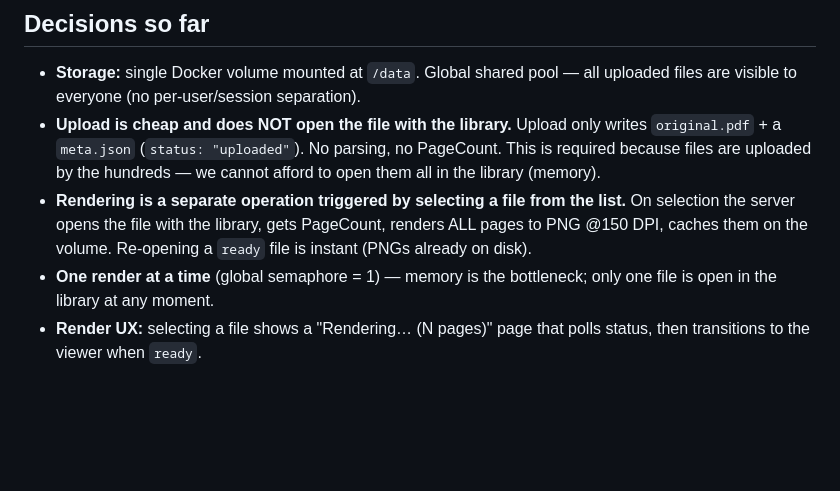
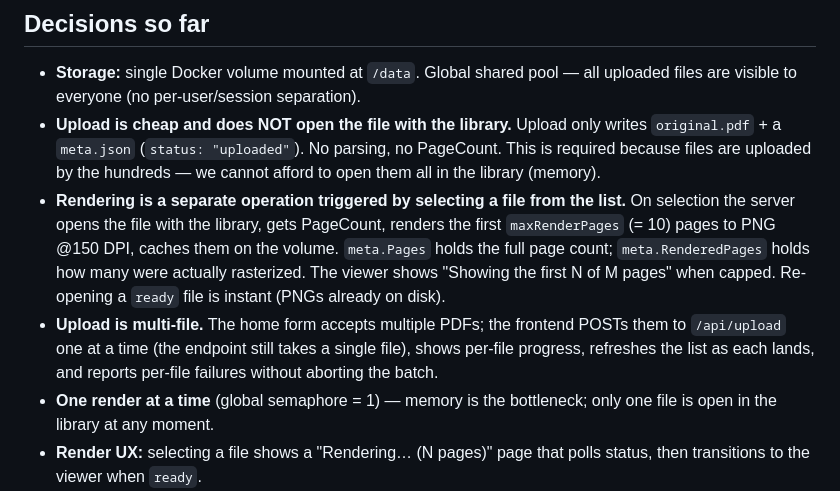
Before and after one commit to kaferi/pdf-foss-go-demo, a Markdown page: CLAUDE.md, the part around the change. Rendered like a GitHub page; blank space fills up the shorter version.

Commit message:
docs: note 10-page render cap and multi-file upload in CLAUDE.md
Co-Authored-By: Claude Opus 4.8 <noreply@anthropic.com>

```diff
--- a/CLAUDE.md
+++ b/CLAUDE.md
@@ -28,8 +28,15 @@ tag) because raster rendering (`Page.RenderPNG` / `Page.RenderImage`) exists in
   cannot afford to open them all in the library (memory).
 - **Rendering is a separate operation triggered by selecting a file from the
   list.** On selection the server opens the file with the library, gets
-  PageCount, renders ALL pages to PNG @150 DPI, caches them on the volume.
-  Re-opening a `ready` file is instant (PNGs already on disk).
+  PageCount, renders the first `maxRenderPages` (= 10) pages to PNG @150 DPI,
+  caches them on the volume. `meta.Pages` holds the full page count;
+  `meta.RenderedPages` holds how many were actually rasterized. The viewer shows
+  "Showing the first N of M pages" when capped. Re-opening a `ready` file is
+  instant (PNGs already on disk).
+- **Upload is multi-file.** The home form accepts multiple PDFs; the frontend
+  POSTs them to `/api/upload` one at a time (the endpoint still takes a single
+  file), shows per-file progress, refreshes the list as each lands, and reports
+  per-file failures without aborting the batch.
 - **One render at a time** (global semaphore = 1) — memory is the bottleneck;
   only one file is open in the library at any moment.
 - **Render UX:** selecting a file shows a "Rendering… (N pages)" page that polls
```
